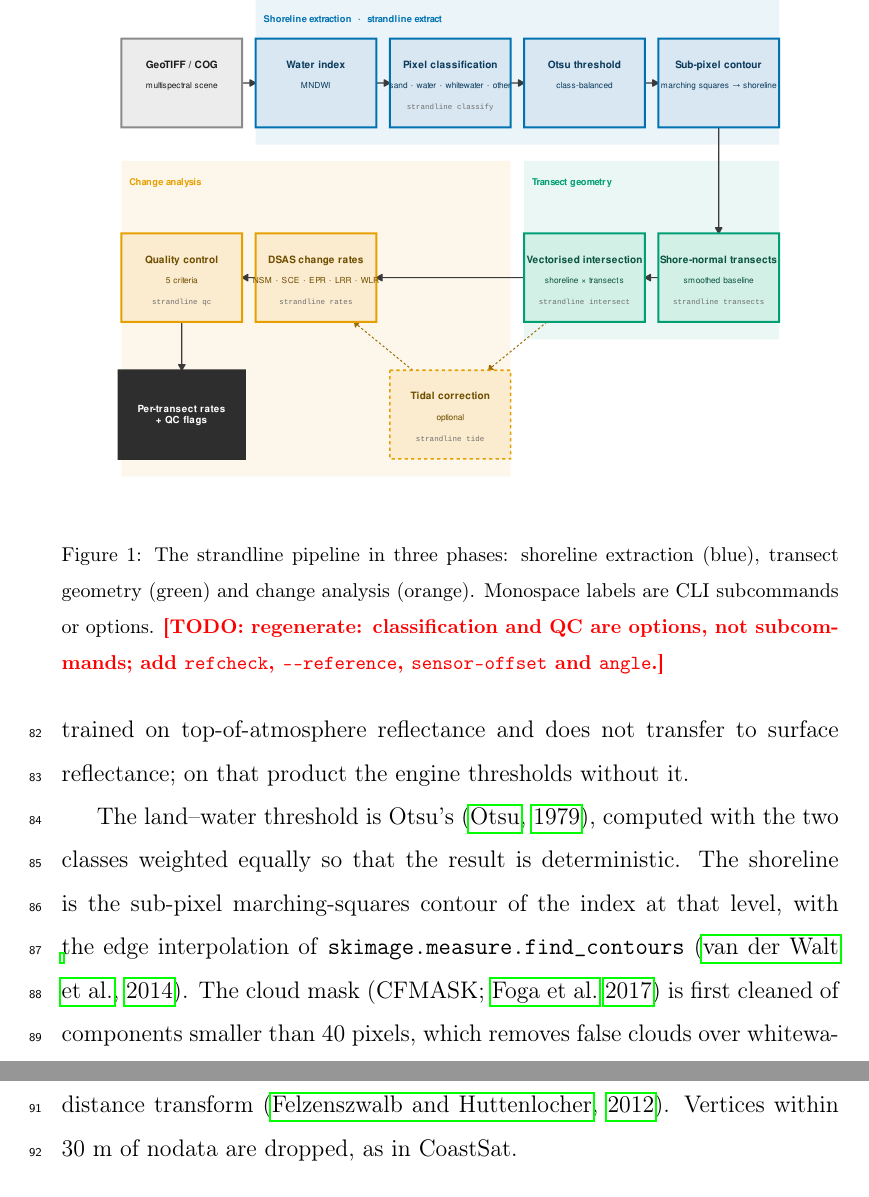
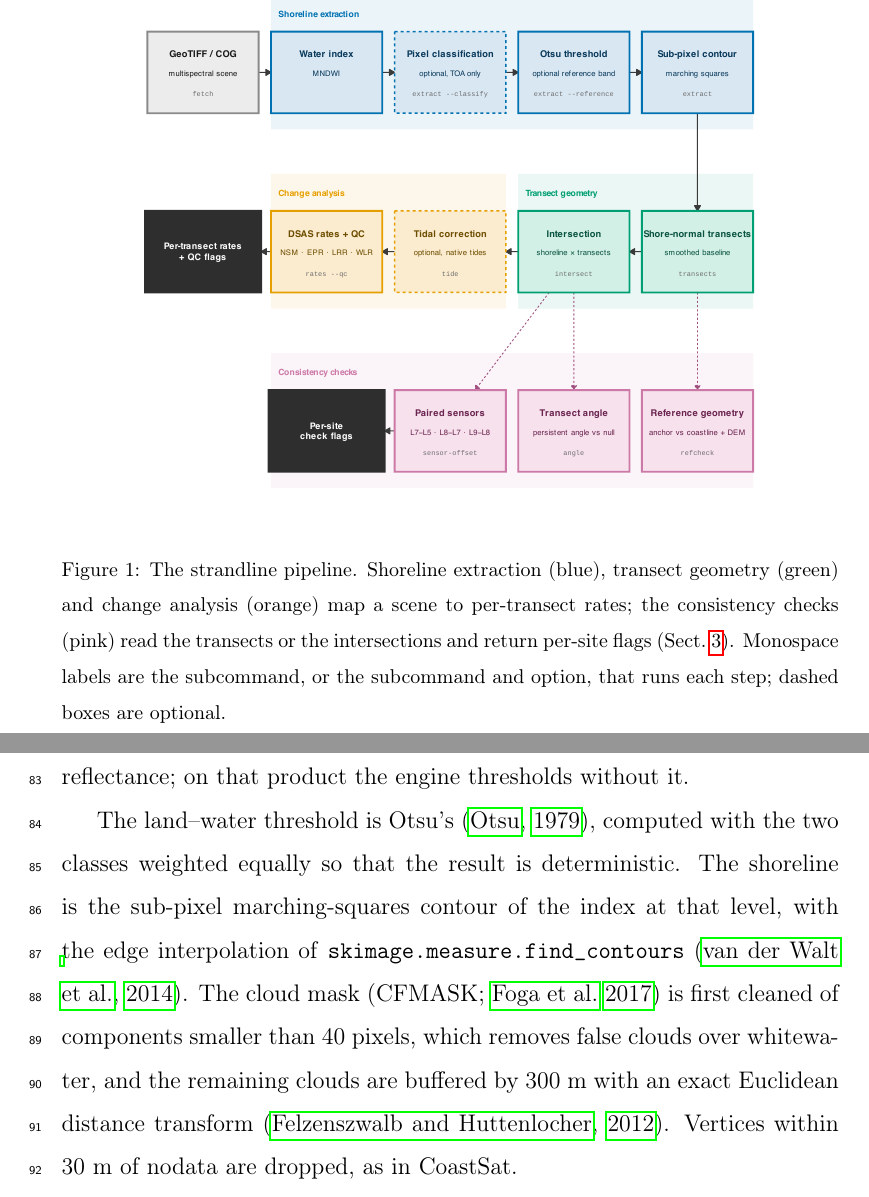
Before and after one commit to franciscoparrao/strandline, a LaTeX paper (paper/paper.tex): two parts of pages 7 and 8 of 29 before the commit and two parts of pages 7 and 8 of 30 after it, joined at a grey line, cut so that both start at the same text. Compiled offline with pdfLaTeX.

Commit message:
paper: Fig. 1 con los chequeos de consistencia y coherente con el CLI
Clasificación y QC como opciones (extract --classify, rates --qc), banda de
referencia en el umbral (extract --reference), cajas opcionales punteadas y
franja nueva con refcheck, angle y sensor-offset. La figura ya no flota: pasa
de la pág. 22 a la 7, junto a su primera mención.

Co-Authored-By: Claude Opus 5.5 <noreply@anthropic.com>

```diff
--- a/paper/paper.tex
+++ b/paper/paper.tex
@@ -170,14 +170,15 @@ come from \texttt{surtgis-core}, a sibling engine \citep{surtgis}. Everything
 else, including projections and tidal synthesis, is implemented in the crate,
 so the binary links no GDAL, PROJ, Python or other C library.
 
-\begin{figure}[t]
+\begin{figure}[!htbp]
   \centering
-  \includegraphics[width=\linewidth]{figures/pipeline.pdf}
-  \caption{The strandline pipeline in three phases: shoreline extraction (blue),
-  transect geometry (green) and change analysis (orange). Monospace labels are
-  CLI subcommands or options. \todo{regenerate: classification and QC are
-  options, not subcommands; add \texttt{refcheck}, \texttt{-{}-reference},
-  \texttt{sensor-offset} and \texttt{angle}.}}
+  \includegraphics[width=0.92\linewidth]{figures/pipeline.pdf}
+  \caption{The strandline pipeline. Shoreline extraction (blue), transect
+  geometry (green) and change analysis (orange) map a scene to per-transect
+  rates; the consistency checks (pink) read the transects or the intersections
+  and return per-site flags (Sect.~\ref{sec:checks}). Monospace labels are the
+  subcommand, or the subcommand and option, that runs each step; dashed boxes
+  are optional.}
   \label{fig:pipeline}
 \end{figure}
 
```
Also changed, not shown: paper/figures/pipeline.pdf, paper/figures/pipeline.png, 1 other file.
